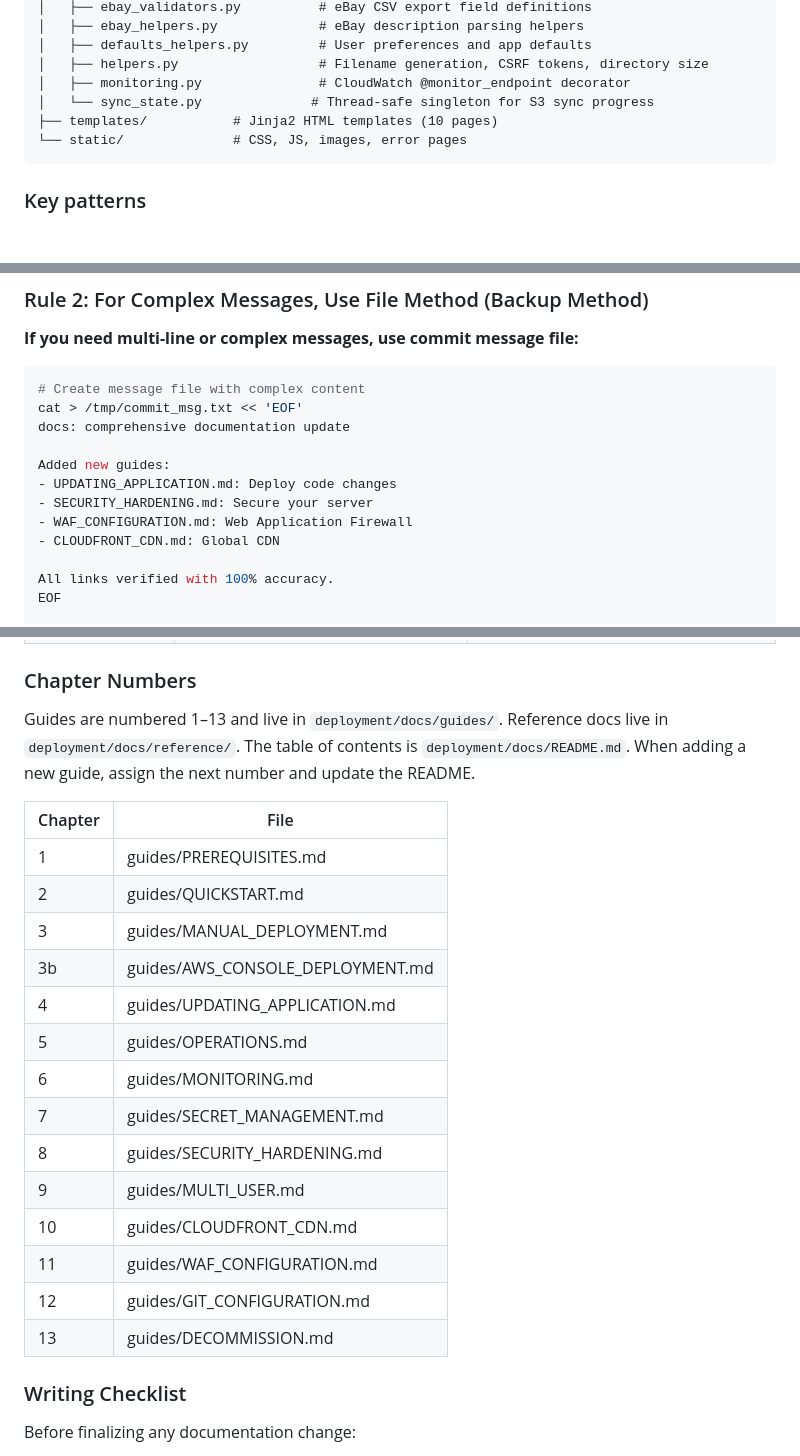
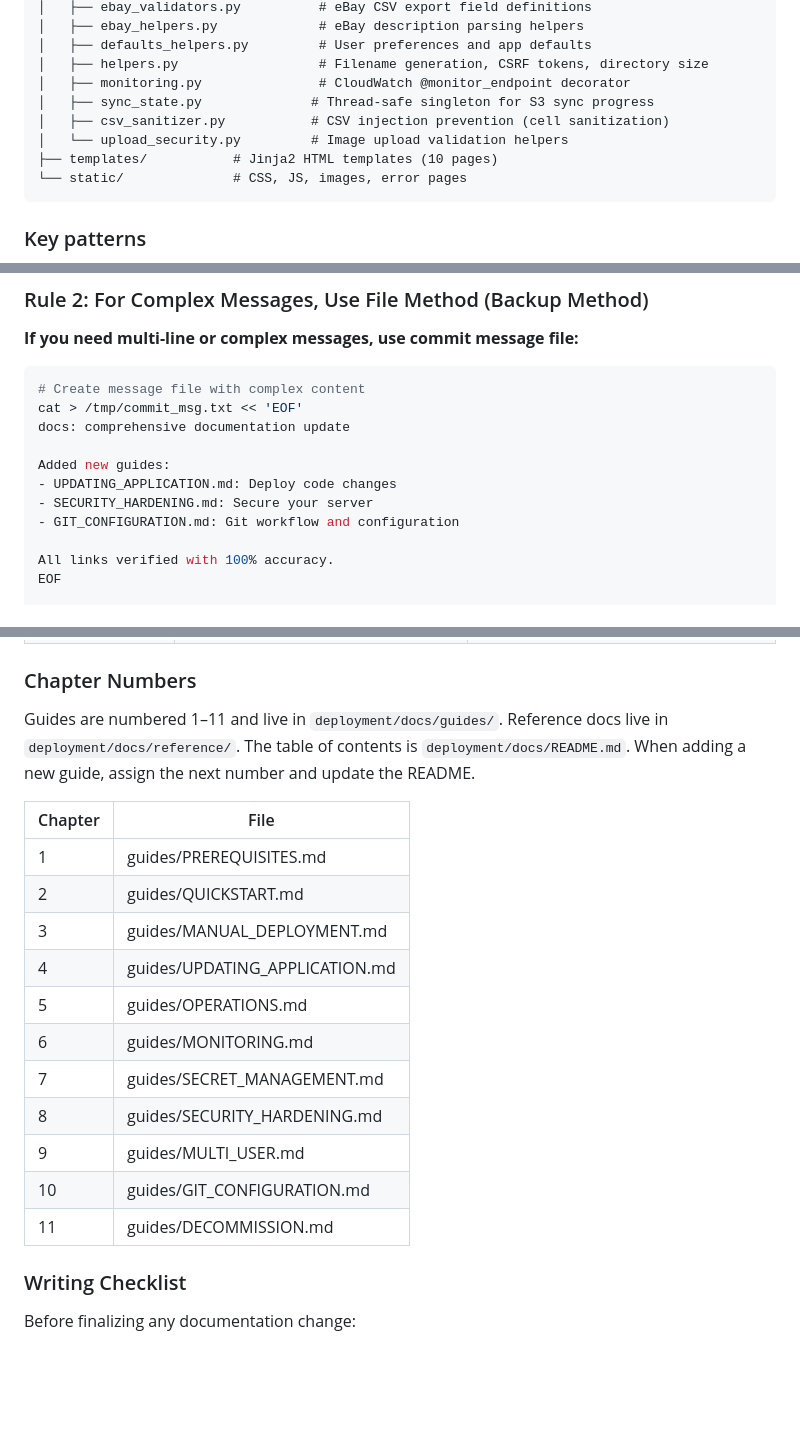
Before and after one commit to brianeckblad/rivit, a Markdown page: AGENTS.md, 3 parts joined by grey strips. Rendered like a GitHub page; blank space fills up the shorter version.

Commit message:
docs: remove CloudFront CDN and WAF from AGENTS and copilot instructions

````diff
--- a/AGENTS.md
+++ b/AGENTS.md
@@ -67,7 +67,9 @@ app/
 │   ├── defaults_helpers.py         # User preferences and app defaults
 │   ├── helpers.py                  # Filename generation, CSRF tokens, directory size
 │   ├── monitoring.py               # CloudWatch @monitor_endpoint decorator
-│   └── sync_state.py              # Thread-safe singleton for S3 sync progress
+│   ├── sync_state.py              # Thread-safe singleton for S3 sync progress
+│   ├── csv_sanitizer.py           # CSV injection prevention (cell sanitization)
+│   └── upload_security.py         # Image upload validation helpers
 ├── templates/           # Jinja2 HTML templates (10 pages)
 └── static/              # CSS, JS, images, error pages
 ```
@@ -457,8 +459,7 @@ docs: comprehensive documentation update
 Added new guides:
 - UPDATING_APPLICATION.md: Deploy code changes
 - SECURITY_HARDENING.md: Secure your server
-- WAF_CONFIGURATION.md: Web Application Firewall
-- CLOUDFRONT_CDN.md: Global CDN
+- GIT_CONFIGURATION.md: Git workflow and configuration
 
 All links verified with 100% accuracy.
 EOF
@@ -1330,7 +1331,7 @@ Content...
 
 ### Chapter Numbers
 
-Guides are numbered 1–13 and live in `deployment/docs/guides/`. Reference docs live in
+Guides are numbered 1–11 and live in `deployment/docs/guides/`. Reference docs live in
 `deployment/docs/reference/`. The table of contents is `deployment/docs/README.md`.
 When adding a new guide, assign the next number and update the README.
 
@@ -1339,17 +1340,14 @@ When adding a new guide, assign the next number and update the README.
 | 1 | guides/PREREQUISITES.md |
 | 2 | guides/QUICKSTART.md |
 | 3 | guides/MANUAL_DEPLOYMENT.md |
-| 3b | guides/AWS_CONSOLE_DEPLOYMENT.md |
 | 4 | guides/UPDATING_APPLICATION.md |
 | 5 | guides/OPERATIONS.md |
 | 6 | guides/MONITORING.md |
 | 7 | guides/SECRET_MANAGEMENT.md |
 | 8 | guides/SECURITY_HARDENING.md |
 | 9 | guides/MULTI_USER.md |
-| 10 | guides/CLOUDFRONT_CDN.md |
-| 11 | guides/WAF_CONFIGURATION.md |
-| 12 | guides/GIT_CONFIGURATION.md |
-| 13 | guides/DECOMMISSION.md |
+| 10 | guides/GIT_CONFIGURATION.md |
+| 11 | guides/DECOMMISSION.md |
 
 ### Writing Checklist
 
````
Also changed, not shown: other parts of AGENTS.md (+1 -1 lines), .github/copilot-instructions.md (+1 -1 lines).
